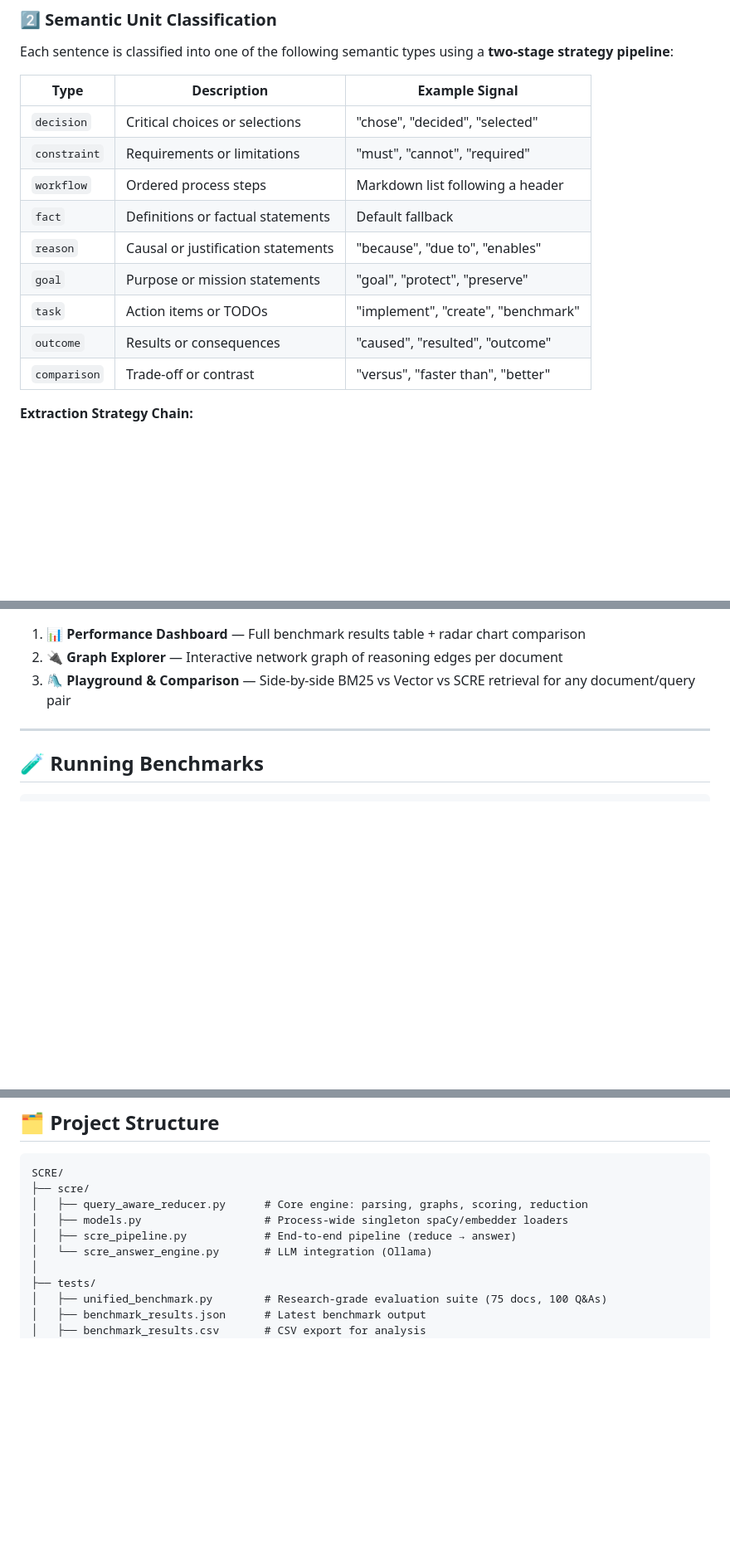
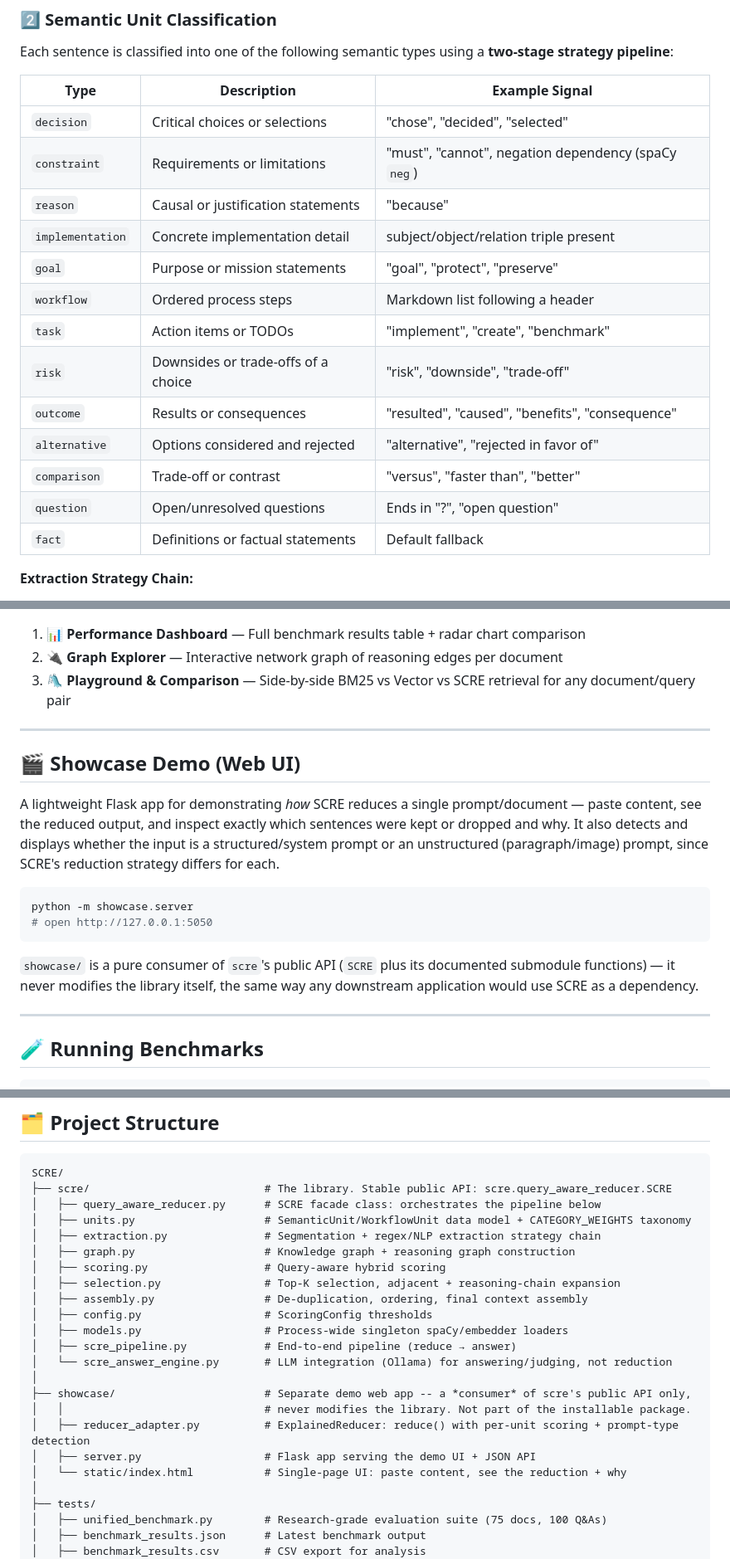
Before and after one commit to aparajithguha/Sentence_Level_Context_Reduction_Engine, a Markdown page: README.md, 3 parts joined by grey strips. Shown at 83% size. Rendered like a GitHub page; blank space fills up the shorter version.

Commit message:
docs: sync README with modular scre/ split and showcase app
Update the project structure and semantic unit taxonomy tables to
match the actual module layout (units/extraction/graph/scoring/
selection/assembly), and document the new showcase/ demo app.

Co-Authored-By: Claude Sonnet 5 <noreply@anthropic.com>

````diff
--- a/README.md
+++ b/README.md
@@ -81,14 +81,18 @@ Each sentence is classified into one of the following semantic types using a **t
 | Type | Description | Example Signal |
 |------|-------------|----------------|
 | `decision` | Critical choices or selections | "chose", "decided", "selected" |
-| `constraint` | Requirements or limitations | "must", "cannot", "required" |
+| `constraint` | Requirements or limitations | "must", "cannot", negation dependency (spaCy `neg`) |
+| `reason` | Causal or justification statements | "because" |
+| `implementation` | Concrete implementation detail | subject/object/relation triple present |
+| `goal` | Purpose or mission statements | "goal", "protect", "preserve" |
 | `workflow` | Ordered process steps | Markdown list following a header |
+| `task` | Action items or TODOs | "implement", "create", "benchmark" |
+| `risk` | Downsides or trade-offs of a choice | "risk", "downside", "trade-off" |
+| `outcome` | Results or consequences | "resulted", "caused", "benefits", "consequence" |
+| `alternative` | Options considered and rejected | "alternative", "rejected in favor of" |
+| `comparison` | Trade-off or contrast | "versus", "faster than", "better" |
+| `question` | Open/unresolved questions | Ends in "?", "open question" |
 | `fact` | Definitions or factual statements | Default fallback |
-| `reason` | Causal or justification statements | "because", "due to", "enables" |
-| `goal` | Purpose or mission statements | "goal", "protect", "preserve" |
-| `task` | Action items or TODOs | "implement", "create", "benchmark" |
-| `outcome` | Results or consequences | "caused", "resulted", "outcome" |
-| `comparison` | Trade-off or contrast | "versus", "faster than", "better" |
 
 **Extraction Strategy Chain:**
 1. Regex-based SDLC tag matcher (`[DEC-01]`, `[CON-02]`, etc.)
@@ -315,6 +319,19 @@ streamlit run dashboard.py
 
 ---
 
+## 🎬 Showcase Demo (Web UI)
+
+A lightweight Flask app for demonstrating *how* SCRE reduces a single prompt/document — paste content, see the reduced output, and inspect exactly which sentences were kept or dropped and why. It also detects and displays whether the input is a structured/system prompt or an unstructured (paragraph/image) prompt, since SCRE's reduction strategy differs for each.
+
+```bash
+python -m showcase.server
+# open http://127.0.0.1:5050
+```
+
+`showcase/` is a pure consumer of `scre`'s public API (`SCRE` plus its documented submodule functions) — it never modifies the library itself, the same way any downstream application would use SCRE as a dependency.
+
+---
+
 ## 🧪 Running Benchmarks
 
 ```bash
@@ -334,11 +351,24 @@ streamlit run dashboard.py
 
 ```
 SCRE/
-├── scre/
-│   ├── query_aware_reducer.py      # Core engine: parsing, graphs, scoring, reduction
+├── scre/                           # The library. Stable public API: scre.query_aware_reducer.SCRE
+│   ├── query_aware_reducer.py      # SCRE facade class: orchestrates the pipeline below
+│   ├── units.py                    # SemanticUnit/WorkflowUnit data model + CATEGORY_WEIGHTS taxonomy
+│   ├── extraction.py               # Segmentation + regex/NLP extraction strategy chain
+│   ├── graph.py                    # Knowledge graph + reasoning graph construction
+│   ├── scoring.py                  # Query-aware hybrid scoring
+│   ├── selection.py                # Top-K selection, adjacent + reasoning-chain expansion
+│   ├── assembly.py                 # De-duplication, ordering, final context assembly
+│   ├── config.py                   # ScoringConfig thresholds
 │   ├── models.py                   # Process-wide singleton spaCy/embedder loaders
 │   ├── scre_pipeline.py            # End-to-end pipeline (reduce → answer)
-│   └── scre_answer_engine.py       # LLM integration (Ollama)
+│   └── scre_answer_engine.py       # LLM integration (Ollama) for answering/judging, not reduction
+│
+├── showcase/                       # Separate demo web app -- a *consumer* of scre's public API only,
+│   │                               # never modifies the library. Not part of the installable package.
+│   ├── reducer_adapter.py          # ExplainedReducer: reduce() with per-unit scoring + prompt-type detection
+│   ├── server.py                   # Flask app serving the demo UI + JSON API
+│   └── static/index.html           # Single-page UI: paste content, see the reduction + why
 │
 ├── tests/
 │   ├── unified_benchmark.py        # Research-grade evaluation suite (75 docs, 100 Q&As)
````
